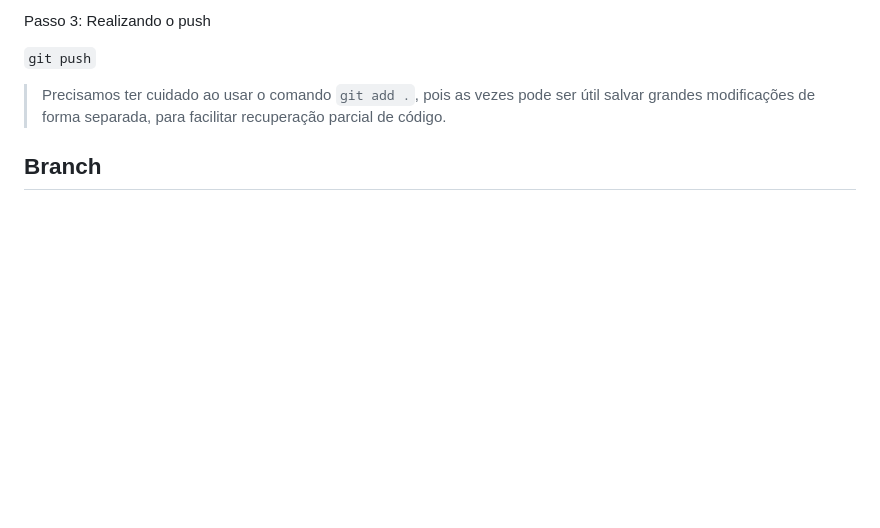
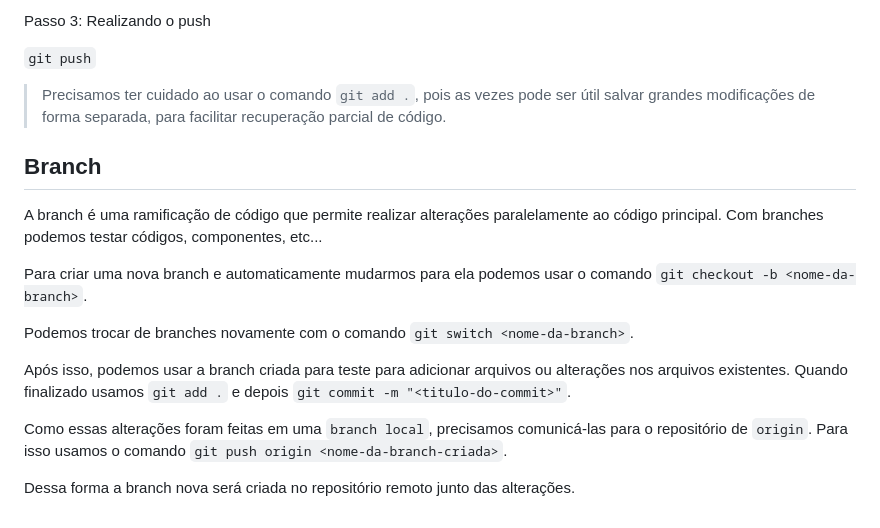
Before and after one commit to marlonprado04/PROGRAMA_NOVA_GERACAO, a Markdown page: 07_GIT_E_GITHUB/README.md, the part around the change. GitHub-like rendering; blank space fills up the shorter version.

Commit message:
adicionei explicação da aula de branch no readme

```diff
--- a/07_GIT_E_GITHUB/README.md
+++ b/07_GIT_E_GITHUB/README.md
@@ -184,3 +184,15 @@ Passo 3: Realizando o push
 > Precisamos ter cuidado ao usar o comando `git add .`, pois as vezes pode ser útil salvar grandes modificações de forma separada, para facilitar recuperação parcial de código.
 
 ## Branch
+
+A branch é uma ramificação de código que permite realizar alterações paralelamente ao código principal. Com branches podemos testar códigos, componentes, etc...
+
+Para criar uma nova branch e automaticamente mudarmos para ela podemos usar o comando `git checkout -b <nome-da-branch>`.
+
+Podemos trocar de branches novamente com o comando `git switch <nome-da-branch>`.
+
+Após isso, podemos usar a branch criada para teste para adicionar arquivos ou alterações nos arquivos existentes. Quando finalizado usamos `git add .` e depois `git commit -m "<titulo-do-commit>"`.
+
+Como essas alterações foram feitas em uma `branch local`, precisamos comunicá-las para o repositório de `origin`. Para isso usamos o comando `git push origin <nome-da-branch-criada>`.
+
+Dessa forma a branch nova será criada no repositório remoto junto das alterações.
```
